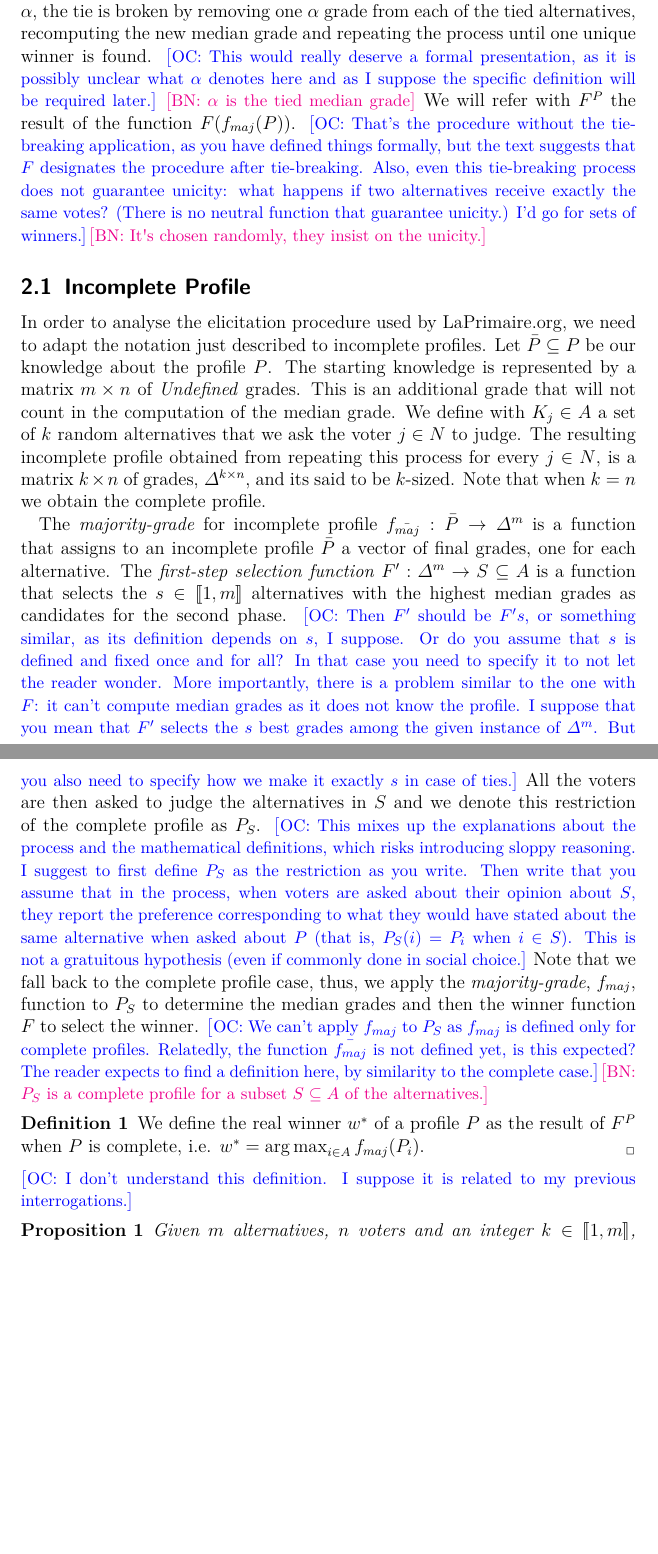
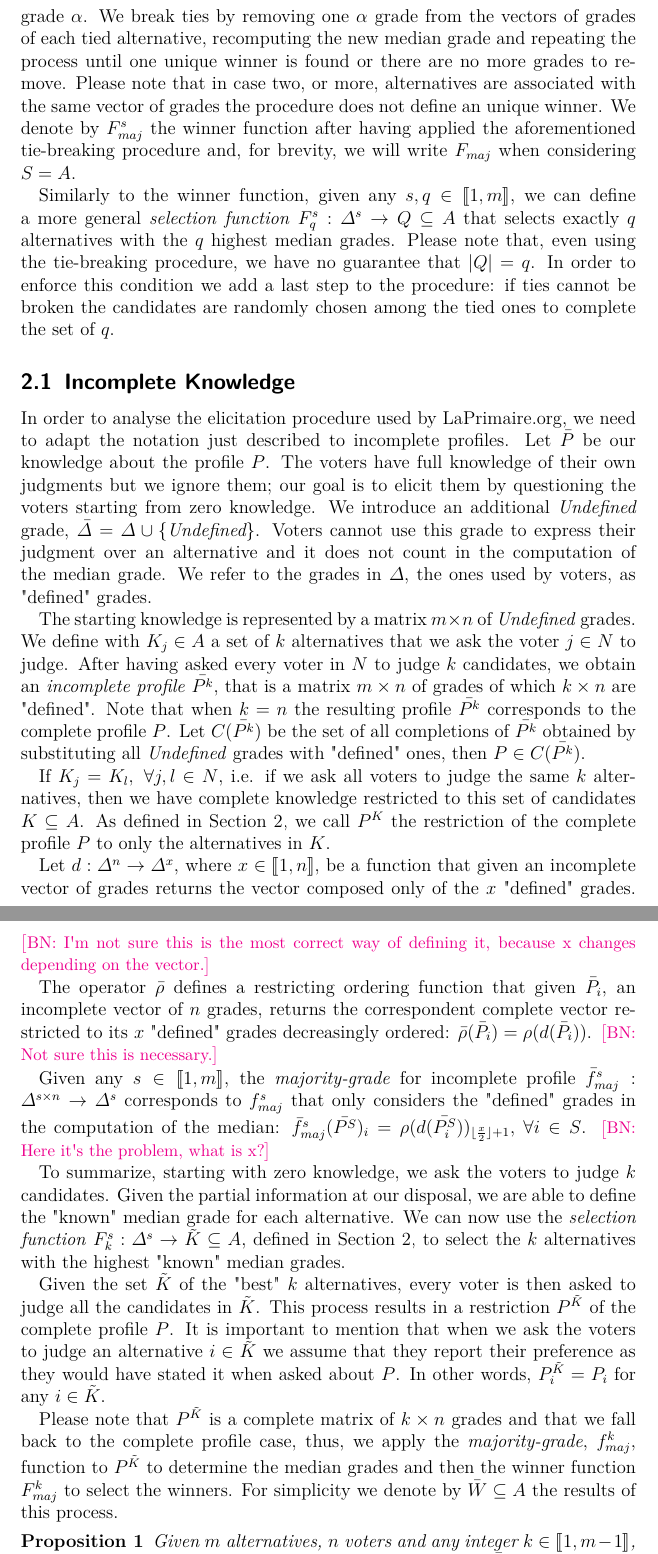
Before and after one commit to xoxor/MJElicitation, a LaTeX paper (mjElicitation.tex): two parts of pages 4 and 5 of 16 before the commit and two parts of pages 4 and 5 of 15 after it, joined at a grey line, cut at the place of the change, the shorter picture padded with empty space. Compiled offline with pdfLaTeX; a LaTeX package or settings file that is missing is left out.

Commit message:
New notation

```diff
--- a/mjElicitation.tex
+++ b/mjElicitation.tex
@@ -80,23 +86,36 @@ The \emph{majority-grade}, $f_{maj}$, is a SGF that associates to a profile $P$
 %i.e. it corresponds to the lower middlemost.
 
-The winner function $F:\Delta^{m} \rightarrow i\in A$ is a function that selects the alternative with the highest median grade as a winner: $F = \argmax_{i\in A}f_{maj}(P_i)$. \commentOC{Are you really defining $F$ here? Then $F$ should appear in the left-hand side of this expression. $F(…) = …$. Also, you can’t use $P$ in the definition of $F$ if that is not in the input of $F$, or deducible from the input. Also, this expression defines a set of alternatives, not a single one as the text suggests.} \commentBN{Does $F(f_{maj}(P)) = \argmax_{i\in A}f_{maj}(P_i)$ work? If yes, can I call this $F^P$ or something as short? }
-In case two or more alternatives have the same highest median grade $\alpha$, the tie is broken by removing one $\alpha$ grade from each of the tied alternatives, recomputing the new median grade and repeating the process until one unique winner is found. \commentOC{This would really deserve a formal presentation, as it is possibly unclear what $\alpha$ denotes here and as I suppose the specific definition will be required later.} \commentBN{$\alpha$ is the tied median grade} We will refer with $F^P$ the result of the function $F(f_{maj}(P))$. \commentOC{That’s the procedure without the tie-breaking application, as you have defined things formally, but the text suggests that $F$ designates the procedure after tie-breaking. Also, even this tie-breaking process does not guarantee unicity: what happens if two alternatives receive exactly the same votes? (There is no neutral function that guarantee unicity.) I’d go for sets of winners.}\commentBN{It's chosen randomly, they insist on the unicity.}
+Given any $s \in \intvl{1,m}$, the winner function $F^s:\Delta^{s} \rightarrow W \subseteq A$ is a function that selects the alternatives with the highest median grades as winners: $F^s(P^S) = \argmax_{i\in S}\rho(P^S_i)_{\lfloor \frac{n}{2} \rfloor + 1}$.
+Let $\alpha$ denote the highest median grade, $\alpha=\max_{i\in S}\rho(P^S_i)_{\lfloor \frac{n}{2} \rfloor + 1}$, and consider the case where two, or more, alternatives are selected as winners \textemdash i.e. candidates with the same highest median grade $\alpha$. We break ties by removing one $\alpha$ grade from the vectors of grades of each tied alternative, recomputing the new median grade and repeating the process until one unique winner is found or there are no more grades to remove. Please note that in case two, or more, alternatives are associated with the same vector of grades the procedure does not define an unique winner. We denote by $F^s_{maj}$ the winner function after having applied the aforementioned tie-breaking procedure and, for brevity, we will write $F_{maj}$ when considering $S=A$.
 
-\subsection{Incomplete Profile}
-In order to analyse the elicitation procedure used by LaPrimaire.org, we need to adapt the notation just described to incomplete profiles. Let $\bar{P} \subseteq P$ be our knowledge about the profile $P$. %The voters have full knowledge of their own judgments that we need to elicit starting from zero knowledge.
-The starting knowledge is represented by a matrix $m\times n$ of \textit{Undefined} grades. This is an additional grade that will not count in the computation of the median grade. We define with $K_j \in A$ a set of $k$ random alternatives that we ask the voter $j\in N$ to judge. The resulting incomplete profile obtained from repeating this process for every $j \in N$, is a matrix $k \times n$ of grades, $\Delta^{k\times n}$, and its said to be $k$-sized. Note that when $k=n$ we obtain the complete profile.
+Similarly to the winner function, given any $s,q \in \intvl{1,m}$, we can define a more general \emph{selection function} $F^s_q:\Delta^{s} \rightarrow Q \subseteq A$ that selects exactly $q$ alternatives with the $q$ highest median grades. Please note that, even using the tie-breaking procedure, we have no guarantee that $|Q|=q$. In order to enforce this condition we add a last step to the procedure: if ties cannot be broken the candidates are randomly chosen among the tied ones to complete the set of $q$.
 
-The \emph{majority-grade} for incomplete profile $f_{\bar{maj}}: \bar{P} \rightarrow \Delta^m$ is a function that assigns to an incomplete profile $\bar{P}$ a vector of final grades, one for each alternative.
-The \emph{first-step selection function} $F':\Delta^{m} \rightarrow S \subseteq A$ is a function that selects the $s \in \intvl{1,m}$ alternatives with the highest median grades as candidates for the second phase. \commentOC{Then $F'$ should be $F{'s}$, or something similar, as its definition depends on $s$, I suppose. Or do you assume that $s$ is defined and fixed once and for all? In that case you need to specify it to not let the reader wonder. More importantly, there is a problem similar to the one with $F$: it can’t compute median grades as it does not know the profile. I suppose that you mean that $F'$ selects the $s$ best grades among the given instance of $\Delta^m$. But you also need to specify how we make it exactly $s$ in case of ties.}
-All the voters are then asked to judge the alternatives in $S$ and we denote this restriction of the complete profile as $P_{S}$. \commentOC{This mixes up the explanations about the process and the mathematical definitions, which risks introducing sloppy reasoning. I suggest to first define $P_S$ as the restriction as you write. Then write that you assume that in the process, when voters are asked about their opinion about $S$, they report the preference corresponding to what they would have stated about the same alternative when asked about $P$ (that is, $P_S(i) = P_i$ when $i \in S$). This is not a gratuitous hypothesis (even if commonly done in social choice.}
-Note that we fall back to the complete profile case, thus, we apply the \emph{majority-grade}, $f_{maj}$, function to $P_{S}$ to determine the median grades and then the winner function $F$ to select the winner. \commentOC{We can’t apply $f_{maj}$ to $P_S$ as $f_{maj}$ is defined only for complete profiles. Relatedly, the function $\bar{f_{maj}}$ is not defined yet, is this expected? The reader expects to find a definition here, by similarity to the complete case.}\commentBN{$P_S$ is a complete profile for a subset $S\subseteq A$ of the alternatives.}
+\subsection{Incomplete Knowledge}
+In order to analyse the elicitation procedure used by LaPrimaire.org, we need to adapt the notation just described to incomplete profiles. Let $\bar{P}$ be our knowledge about the profile $P$.
+The voters have full knowledge of their own judgments but we ignore them; our goal is to elicit them by questioning the voters starting from zero knowledge.
+We introduce an additional \emph{Undefined} grade, $\bar{\Delta}=\Delta \cup \{\textit{Undefined}\}$. Voters cannot use this grade to express their judgment over an alternative and it does not count in the computation of the median grade. We refer to the grades in $\Delta$, the ones used by voters, as "defined" grades.
 
-\begin{definition}
-	We define the real winner $w^*$ of a profile $P$ as the result of $F^P$ when $P$ is complete, i.e. $w^* = \argmax_{i\in A}f_{maj}(P_i)$.
-\end{definition}
-\commentOC{I don’t understand this definition. I suppose it is related to my previous interrogations.}
+The starting knowledge is represented by a matrix $m\times n$ of \textit{Undefined} grades. We define with $K_j \in A$ a set of $k$ alternatives that we ask the voter $j\in N$ to judge. After having asked every voter in $N$ to judge $k$ candidates, we obtain an \emph{incomplete profile} $\bar{P^k}$, that is a matrix $m \times n$ of grades of which $k \times n$ are "defined". Note that when $k=n$ the resulting profile $\bar{P^k}$ corresponds to the complete profile $P$. Let $C(\bar{P^k})$ be the set of all completions of $\bar{P^k}$ obtained by substituting all \emph{Undefined} grades with "defined" ones, then $P \in C(\bar{P^k})$.
+
+If $K_j=K_l, \ \forall j,l\in N$, i.e. if we ask all voters to judge the same $k$ alternatives, then we have complete knowledge restricted to this set of candidates $K \subseteq A$. As defined in \Cref{sec:complete}, we call $P^{K}$ the restriction of the complete profile $P$ to only the alternatives in $K$.
+
+%%%% First definition: I define a function that gives me the number of defined grades %%%%
+%Let $d:\Delta^{n}\rightarrow \N$ be a function that given an incomplete vector of grades returns the number of "defined" grades of the vector: $d(\bar{P_i})=n-\#$\emph{Undefined}. \commentBN{With $\#$\emph{Undefined} I mean the number of Undefined grades.}
+
+Let $d:\Delta^{n}\rightarrow \Delta^{x}$, where $x \in \intvl{1,n}$, be a function that given an incomplete vector of grades returns the vector composed only of the $x$ "defined" grades. \commentBN{I'm not sure this is the most correct way of defining it, because x changes depending on the vector.}
+%Given a vector $\bar{P_i}$ the number of the elements of the correspondent vector $d(\bar{P_i})$ can be view as $|d(\bar{P_i})|=n-\#\{$\emph{Undefined}$\}_i$. \commentBN{I struggle a lot to define this but maybe it's useless.}
+
+The operator $\bar{\rho}$ defines a restricting ordering function that given $\bar{P_i}$, an incomplete vector of $n$ grades, returns the correspondent complete vector restricted to its $x$ "defined" grades decreasingly ordered: $\bar{\rho}(\bar{P_i})=\rho(d(\bar{P_i}))$. \commentBN{Not sure this is necessary.}
+
+Given any $s \in \intvl{1,m}$, the \emph{majority-grade} for incomplete profile $\bar{f}^s_{maj}: \Delta^{s \times n} \rightarrow \Delta^s$ corresponds to $f^s_{maj}$ that only considers the "defined" grades in the computation of the median: $\bar{f}^s_{maj}(\bar{P^S})_i = \rho(d(\bar{P^S_i}))_{\lfloor \frac{x}{2} \rfloor + 1}$, $\forall i \in S$. \commentBN{Here it's the problem, what is x?}
+
+To summarize, starting with zero knowledge, we ask the voters to judge $k$ candidates. Given the partial information at our disposal, we are able to define the "known" median grade for each alternative. We can now use the \emph{selection function} $F^s_k:\Delta^s \rightarrow \tilde{K} \subseteq A$, defined in \Cref{sec:complete}, to select the $k$ alternatives with the highest "known" median grades.
+
+Given the set $\tilde{K}$ of the "best" $k$ alternatives, every voter is then asked to judge all the candidates in $\tilde{K}$. This process results in a restriction $P^{\tilde{K}}$ of the complete profile $P$. It is important to mention that when we ask the voters to judge an alternative $i\in \tilde{K}$ we assume that they report their preference as they would have stated it when asked about $P$. In other words, $P^{\tilde{K}}_{i} = P_i$ for any $i \in \tilde{K}$.
+
+Please note that $P^{\tilde{K}}$ is a complete matrix of $k \times n$ grades and that we fall back to the complete profile case, thus, we apply the \emph{majority-grade}, $f^k_{maj}$, function to $P^{\tilde{K}}$ to determine the median grades and then the winner function $F^k_{maj}$ to select the winners. For simplicity we denote by $\bar{W} \subseteq A$ the results of this process.
 
 \begin{proposition}
 	\label{prop:notsamewinner}
-	Given $m$ alternatives, $n$ voters and an integer $k \in \intvl{1,m}$, there exists a profile $P$ and two $k$-sized incomplete profiles of $P$, $\bar{P}$ and $\bar{P}'$, such that $F^{\bar{P}} \neq F^{\bar{P}'}$.
+	Given $m$ alternatives, $n$ voters and any integer $k \in \intvl{1,m-1}$, there exist a complete profile $P$ and an incomplete profile $\bar{P^k}$, such that $P \in C(\bar{P^k})$ and $F_{maj}(P) \neq \bar{W}$.
 \end{proposition}
```
Also changed, not shown: biblio.bib (+5 -0 lines), mjElicitation.tex (30 more changed lines), 1 other file.
